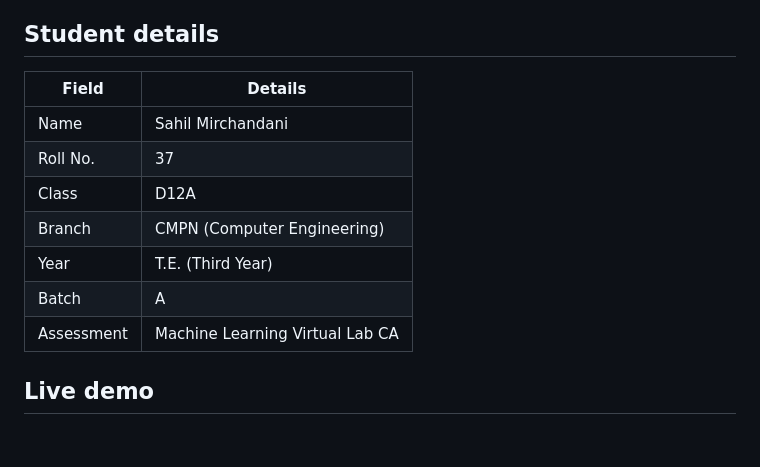
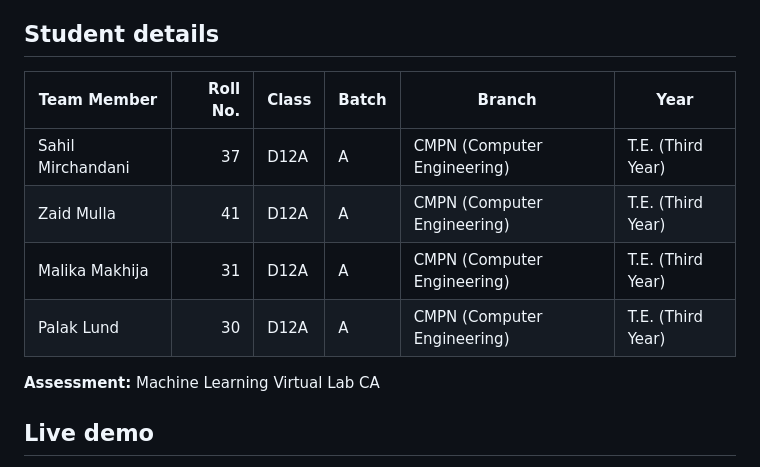
Before and after one commit to SahilJMirchandani/VESIT-ML-Classification-Threshold-Virtual-Lab, a Markdown page: README.md, the part around the change. Drawn GitHub-style; blank space fills up the shorter version.

Commit message:
Document all four ML virtual lab team members

```diff
--- a/README.md
+++ b/README.md
@@ -4,15 +4,14 @@ A focused, interactive Machine Learning virtual lab aligned to the VESIT Compute
 
 ## Student details
 
-| Field | Details |
-|---|---|
-| Name | Sahil Mirchandani |
-| Roll No. | 37 |
-| Class | D12A |
-| Branch | CMPN (Computer Engineering) |
-| Year | T.E. (Third Year) |
-| Batch | A |
-| Assessment | Machine Learning Virtual Lab CA |
+| Team Member | Roll No. | Class | Batch | Branch | Year |
+|---|---:|---|---|---|---|
+| Sahil Mirchandani | 37 | D12A | A | CMPN (Computer Engineering) | T.E. (Third Year) |
+| Zaid Mulla | 41 | D12A | A | CMPN (Computer Engineering) | T.E. (Third Year) |
+| Malika Makhija | 31 | D12A | A | CMPN (Computer Engineering) | T.E. (Third Year) |
+| Palak Lund | 30 | D12A | A | CMPN (Computer Engineering) | T.E. (Third Year) |
+
+**Assessment:** Machine Learning Virtual Lab CA
 
 ## Live demo
 
```
